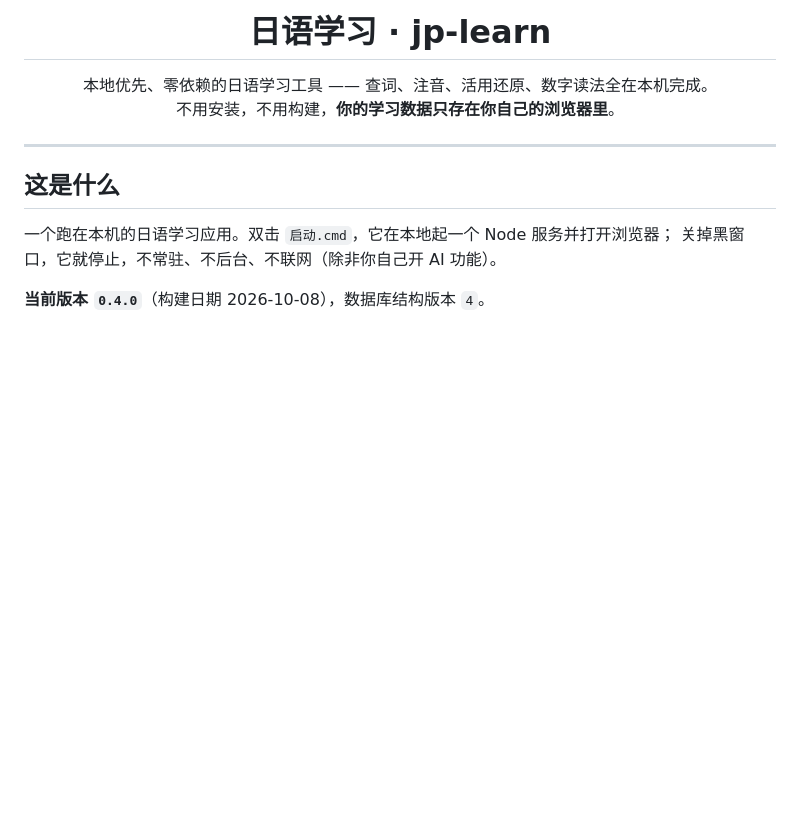
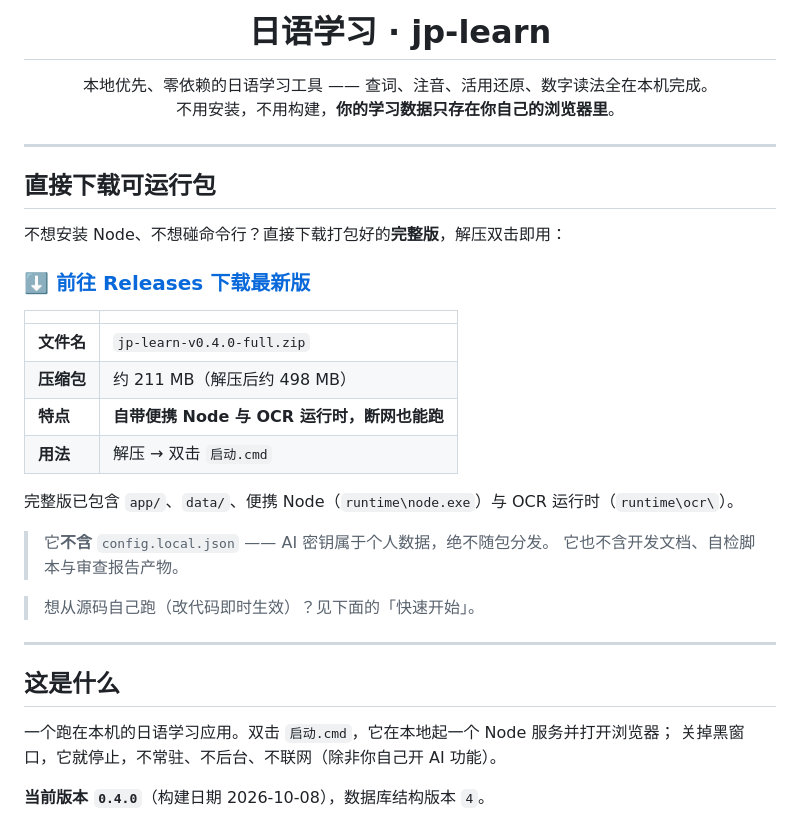
Before and after one commit to HorizonHRZ/jp-learn, a Markdown page: README.md, the part around the change. GitHub-like rendering; blank space fills up the shorter version.

Commit message:
docs: README 增加「直接下载可运行包」入口，指向 Releases

```diff
--- a/README.md
+++ b/README.md
@@ -8,6 +8,28 @@
   本地优先、零依赖的日语学习工具 —— 查词、注音、活用还原、数字读法全在本机完成。<br>
   不用安装，不用构建，<b>你的学习数据只存在你自己的浏览器里</b>。
 </p>
+
+---
+
+## 直接下载可运行包
+
+不想安装 Node、不想碰命令行？直接下载打包好的**完整版**，解压双击即用：
+
+### [⬇️ 前往 Releases 下载最新版](../../releases/latest)
+
+| | |
+|---|---|
+| **文件名** | `jp-learn-v0.4.0-full.zip` |
+| **压缩包** | 约 211 MB（解压后约 498 MB） |
+| **特点** | **自带便携 Node 与 OCR 运行时，断网也能跑** |
+| **用法** | 解压 → 双击 `启动.cmd` |
+
+完整版已包含 `app/`、`data/`、便携 Node（`runtime\node.exe`）与 OCR 运行时（`runtime\ocr\`）。
+
+> 它**不含** `config.local.json` —— AI 密钥属于个人数据，绝不随包分发。
+> 它也不含开发文档、自检脚本与审查报告产物。
+
+> 想从源码自己跑（改代码即时生效）？见下面的「快速开始」。
 
 ---
 
```
